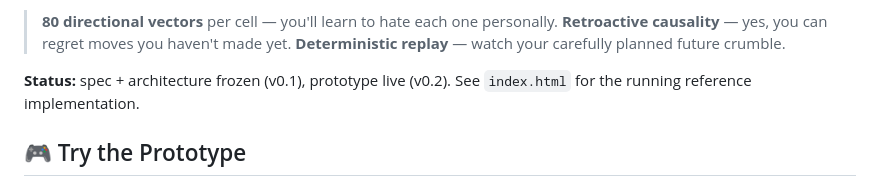
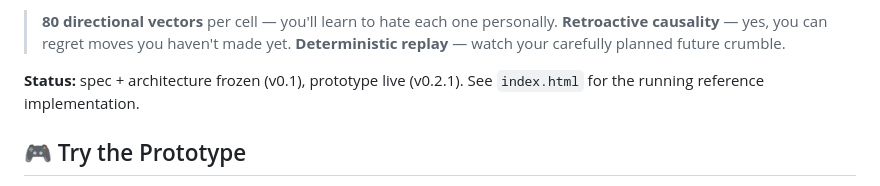
Before and after one commit to anan-z/5d-reversi, a Markdown page: README.md, the part around the change. GitHub-like rendering.

Commit message:
docs: bump prototype version to v0.2.1 (board overflow fix)

```diff
--- a/README.md
+++ b/README.md
@@ -14,7 +14,7 @@ below) is MIT licensed per the original author's stated intent — see
 > **Retroactive causality** — yes, you can regret moves you haven't made yet.
 > **Deterministic replay** — watch your carefully planned future crumble.
 
-**Status:** spec + architecture frozen (v0.1), prototype live (v0.2).
+**Status:** spec + architecture frozen (v0.1), prototype live (v0.2.1).
 See `index.html` for the running reference implementation.
 
 ## 🎮 Try the Prototype
```
